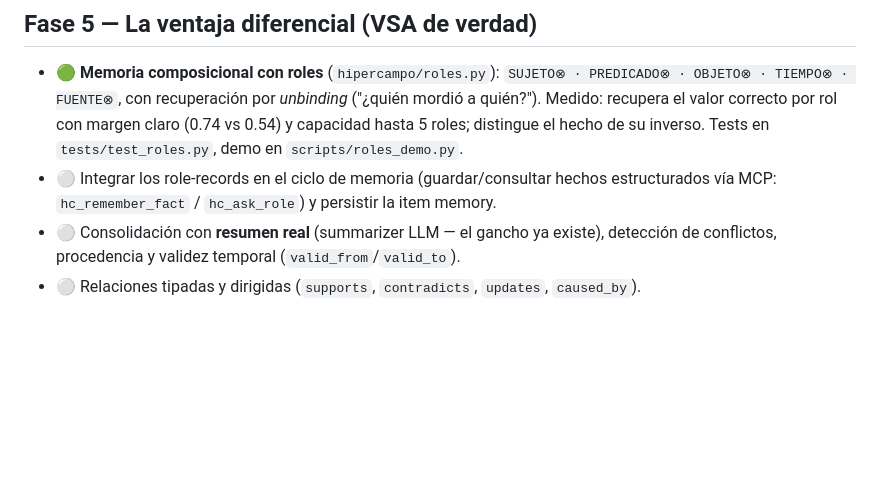
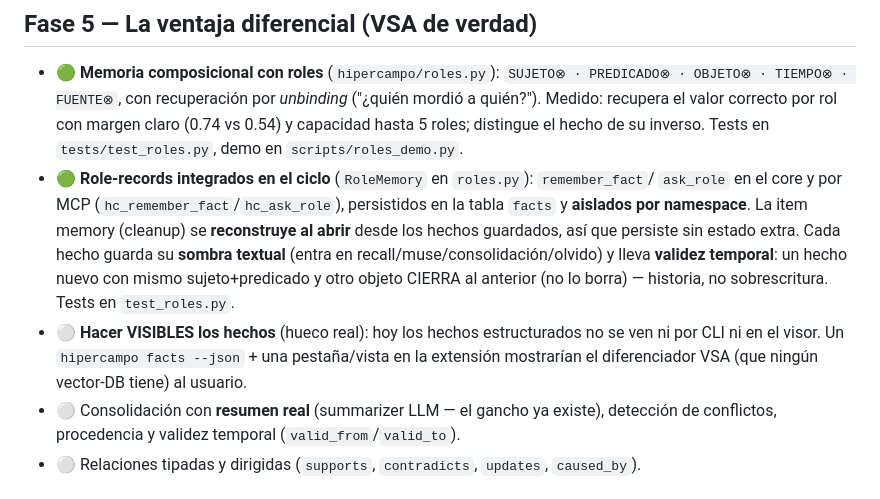
Before and after one commit to armandojaleo/hipercampo, a Markdown page: ROADMAP.md, the part around the change. Drawn GitHub-style; blank space fills up the shorter version.

Commit message:
ROADMAP: los role-records ya están integrados (estaba desactualizado)
Al ir a "integrarlos", resulta que ya lo están: RoleMemory guarda/consulta hechos
por MCP (hc_remember_fact/hc_ask_role), persiste en la tabla facts aislada por
namespace, reconstruye la item memory al abrir (persistencia ya resuelta), guarda
sombra textual para el ciclo completo y maneja validez temporal (cierra la verdad
anterior, no la borra). test_roles verde. Marcado 🟢.

El hueco REAL que queda: los hechos estructurados no se VEN (ni CLI ni visor). El
diferenciador VSA es invisible para el usuario. Anotado como siguiente paso.

Co-Authored-By: Claude Opus 4.8 <noreply@anthropic.com>

```diff
--- a/ROADMAP.md
+++ b/ROADMAP.md
@@ -150,8 +150,16 @@ separar contextos *dentro de una misma máquina*:
   ("¿quién mordió a quién?"). Medido: recupera el valor correcto por rol con margen
   claro (0.74 vs 0.54) y capacidad hasta 5 roles; distingue el hecho de su inverso.
   Tests en `tests/test_roles.py`, demo en `scripts/roles_demo.py`.
-- ⚪ Integrar los role-records en el ciclo de memoria (guardar/consultar hechos
-  estructurados vía MCP: `hc_remember_fact` / `hc_ask_role`) y persistir la item memory.
+- 🟢 **Role-records integrados en el ciclo** (`RoleMemory` en `roles.py`): `remember_fact`/
+  `ask_role` en el core y por MCP (`hc_remember_fact`/`hc_ask_role`), persistidos en la
+  tabla `facts` y **aislados por namespace**. La item memory (cleanup) se **reconstruye
+  al abrir** desde los hechos guardados, así que persiste sin estado extra. Cada hecho
+  guarda su **sombra textual** (entra en recall/muse/consolidación/olvido) y lleva
+  **validez temporal**: un hecho nuevo con mismo sujeto+predicado y otro objeto CIERRA
+  al anterior (no lo borra) — historia, no sobrescritura. Tests en `test_roles.py`.
+- ⚪ **Hacer VISIBLES los hechos** (hueco real): hoy los hechos estructurados no se
+  ven ni por CLI ni en el visor. Un `hipercampo facts --json` + una pestaña/vista en la
+  extensión mostrarían el diferenciador VSA (que ningún vector-DB tiene) al usuario.
 - ⚪ Consolidación con **resumen real** (summarizer LLM — el gancho ya existe),
   detección de conflictos, procedencia y validez temporal (`valid_from`/`valid_to`).
 - ⚪ Relaciones tipadas y dirigidas (`supports`, `contradicts`, `updates`, `caused_by`).
```
